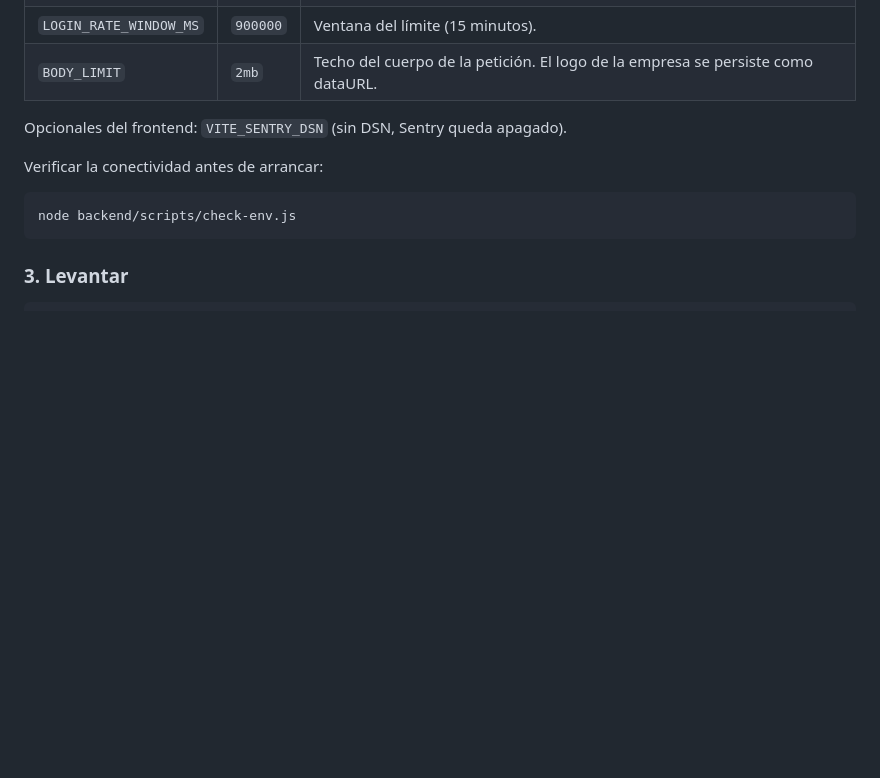
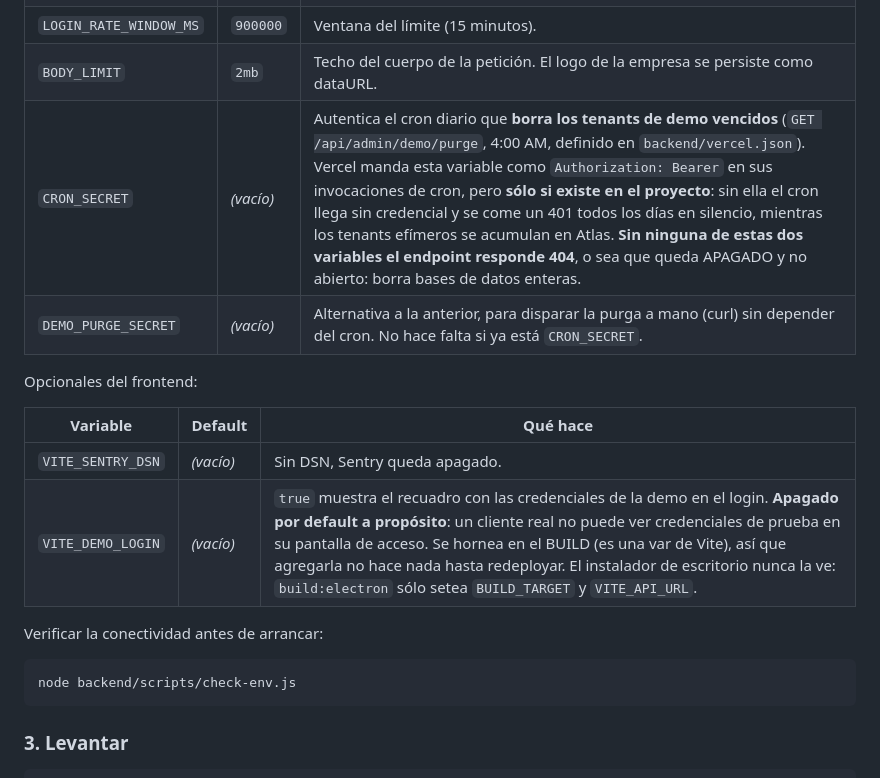
Before and after one commit to Lunatico0/controlCubiertas, a Markdown page: README.md, the part around the change. Rendered like a GitHub page; blank space fills up the shorter version.

Commit message:
docs: CRON_SECRET y VITE_DEMO_LOGIN en el README, y por que el cron necesita la primera

```diff
--- a/README.md
+++ b/README.md
@@ -111,8 +111,15 @@ Opcionales del backend:
 | `LOGIN_RATE_LIMIT` | `10` | Intentos de login **fallidos** por ventana antes del 429. |
 | `LOGIN_RATE_WINDOW_MS` | `900000` | Ventana del límite (15 minutos). |
 | `BODY_LIMIT` | `2mb` | Techo del cuerpo de la petición. El logo de la empresa se persiste como dataURL. |
+| `CRON_SECRET` | *(vacío)* | Autentica el cron diario que **borra los tenants de demo vencidos** (`GET /api/admin/demo/purge`, 4:00 AM, definido en `backend/vercel.json`). Vercel manda esta variable como `Authorization: Bearer` en sus invocaciones de cron, pero **sólo si existe en el proyecto**: sin ella el cron llega sin credencial y se come un 401 todos los días en silencio, mientras los tenants efímeros se acumulan en Atlas. **Sin ninguna de estas dos variables el endpoint responde 404**, o sea que queda APAGADO y no abierto: borra bases de datos enteras. |
+| `DEMO_PURGE_SECRET` | *(vacío)* | Alternativa a la anterior, para disparar la purga a mano (curl) sin depender del cron. No hace falta si ya está `CRON_SECRET`. |
 
-Opcionales del frontend: `VITE_SENTRY_DSN` (sin DSN, Sentry queda apagado).
+Opcionales del frontend:
+
+| Variable | Default | Qué hace |
+|----------|---------|----------|
+| `VITE_SENTRY_DSN` | *(vacío)* | Sin DSN, Sentry queda apagado. |
+| `VITE_DEMO_LOGIN` | *(vacío)* | `true` muestra el recuadro con las credenciales de la demo en el login. **Apagado por default a propósito**: un cliente real no puede ver credenciales de prueba en su pantalla de acceso. Se hornea en el BUILD (es una var de Vite), así que agregarla no hace nada hasta redeployar. El instalador de escritorio nunca la ve: `build:electron` sólo setea `BUILD_TARGET` y `VITE_API_URL`. |
 
 Verificar la conectividad antes de arrancar:
 
```
Also changed, not shown: CLAUDE.md (+1 -0 lines).
